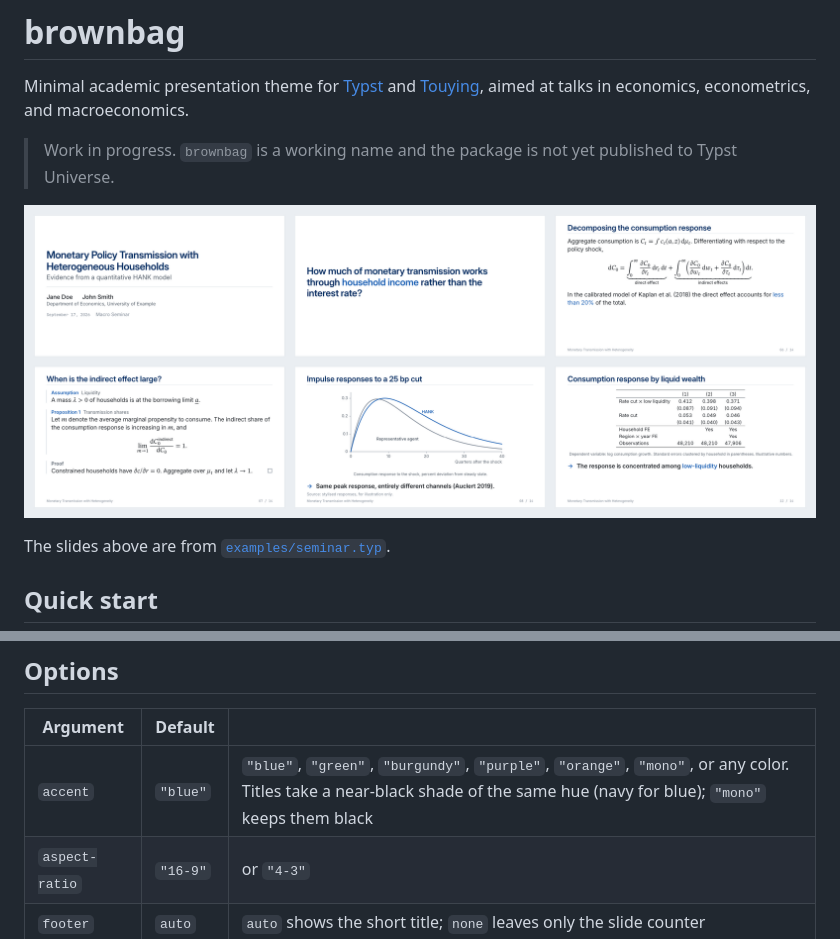
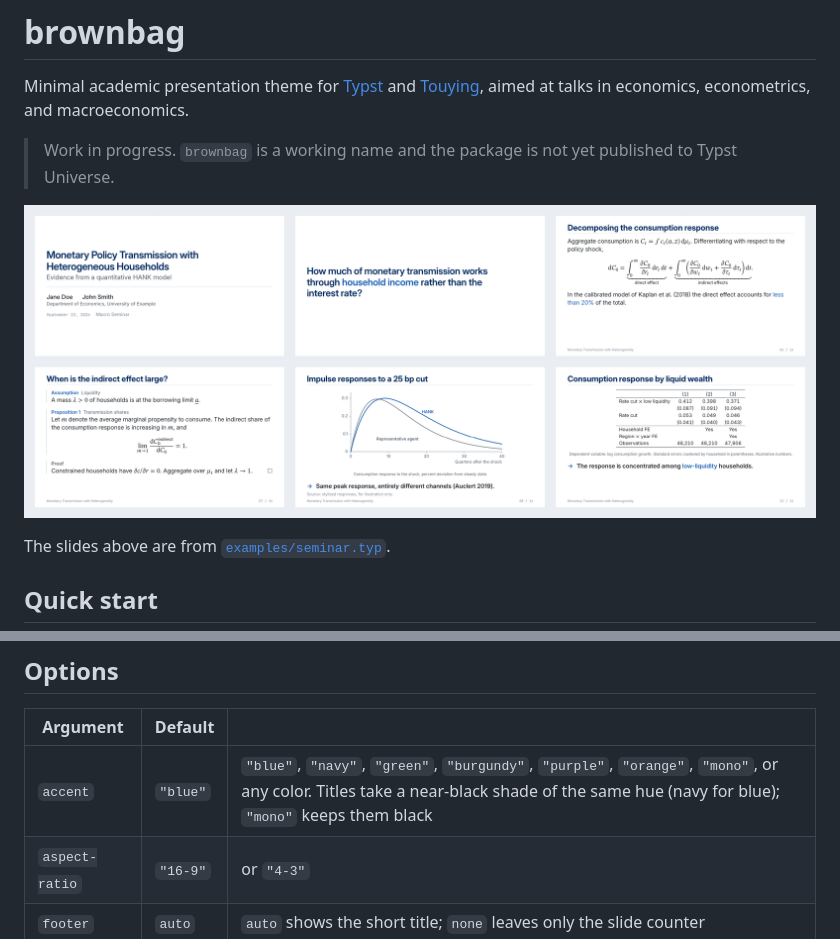
Before and after one commit to andrerecio/typst-academic-slides, a Markdown page: README.md, 2 parts joined by grey strips. GitHub-like rendering; pictures changed too: assets/preview.png.

```diff
--- a/README.md
+++ b/README.md
@@ -113,7 +113,7 @@ $ V_t (a, z) = max_(c, a') u(c) + beta EE_t [V_(t+1) (a', z')] $
 
 | Argument | Default | |
 |---|---|---|
-| `accent` | `"blue"` | `"blue"`, `"green"`, `"burgundy"`, `"purple"`, `"orange"`, `"mono"`, or any color. Titles take a near-black shade of the same hue (navy for blue); `"mono"` keeps them black |
+| `accent` | `"blue"` | `"blue"`, `"navy"`, `"green"`, `"burgundy"`, `"purple"`, `"orange"`, `"mono"`, or any color. Titles take a near-black shade of the same hue (navy for blue); `"mono"` keeps them black |
 | `aspect-ratio` | `"16-9"` | or `"4-3"` |
 | `footer` | `auto` | `auto` shows the short title; `none` leaves only the slide counter |
 | `text-size` | `20pt` | Body text size; see [Dense slides](#dense-slides) |
```
Also changed, not shown: CLAUDE.md (+4 -1 lines), 4 other files.
